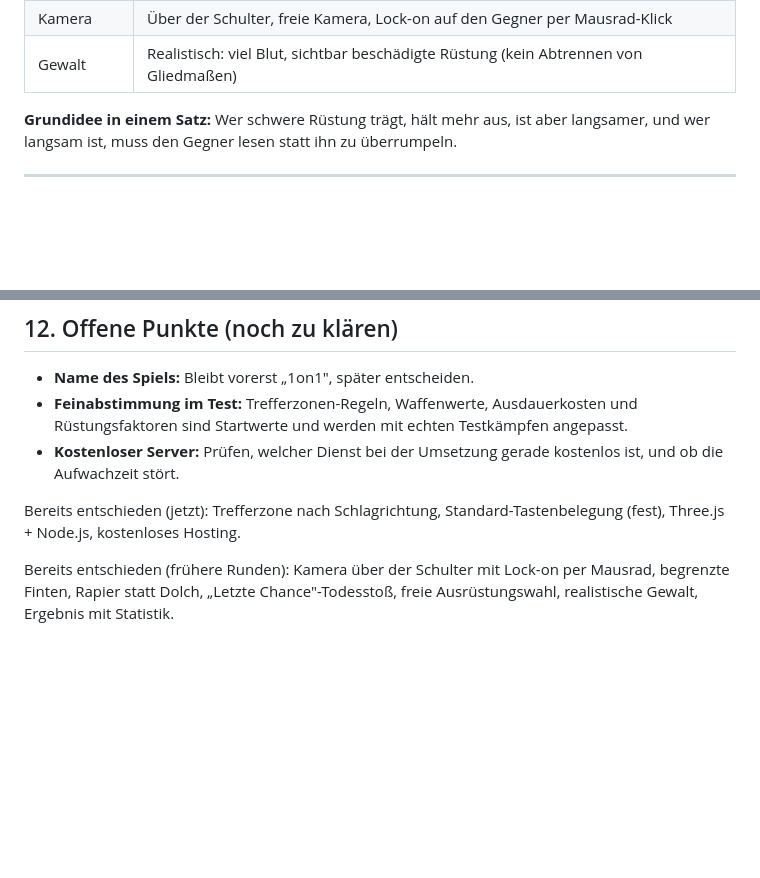
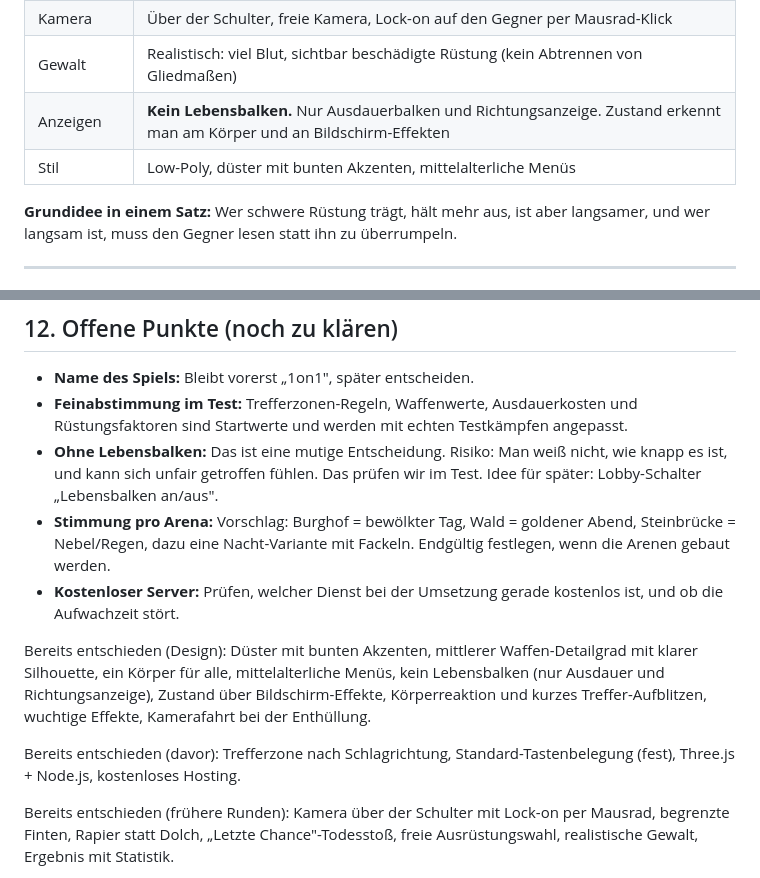
Before and after one commit to ImbA07/1on1, a Markdown page: KONZEPT.md, 2 parts joined by grey strips. Rendered like a GitHub page; blank space fills up the shorter version.

```diff
--- a/KONZEPT.md
+++ b/KONZEPT.md
@@ -20,6 +20,8 @@ Langsam, überlegt und hart: Jede Waffe und jede Rüstung verändert, wie schnel
 | Ausrüstung | Waffe und Rüstung geheim wählen, dann Enthüllung. Frei wählbar, kein Punkte-Budget |
 | Kamera | Über der Schulter, freie Kamera, Lock-on auf den Gegner per Mausrad-Klick |
 | Gewalt | Realistisch: viel Blut, sichtbar beschädigte Rüstung (kein Abtrennen von Gliedmaßen) |
+| Anzeigen | **Kein Lebensbalken.** Nur Ausdauerbalken und Richtungsanzeige. Zustand erkennt man am Körper und an Bildschirm-Effekten |
+| Stil | Low-Poly, düster mit bunten Akzenten, mittelalterliche Menüs |
 
 **Grundidee in einem Satz:** Wer schwere Rüstung trägt, hält mehr aus, ist aber langsamer, und wer langsam ist, muss den Gegner lesen statt ihn zu überrumpeln.
 
@@ -281,9 +311,13 @@ Das ist nur ein Vorschlag, damit das Konzept realistisch bleibt:
 
 - **Name des Spiels:** Bleibt vorerst „1on1", später entscheiden.
 - **Feinabstimmung im Test:** Trefferzonen-Regeln, Waffenwerte, Ausdauerkosten und Rüstungsfaktoren sind Startwerte und werden mit echten Testkämpfen angepasst.
+- **Ohne Lebensbalken:** Das ist eine mutige Entscheidung. Risiko: Man weiß nicht, wie knapp es ist, und kann sich unfair getroffen fühlen. Das prüfen wir im Test. Idee für später: Lobby-Schalter „Lebensbalken an/aus".
+- **Stimmung pro Arena:** Vorschlag: Burghof = bewölkter Tag, Wald = goldener Abend, Steinbrücke = Nebel/Regen, dazu eine Nacht-Variante mit Fackeln. Endgültig festlegen, wenn die Arenen gebaut werden.
 - **Kostenloser Server:** Prüfen, welcher Dienst bei der Umsetzung gerade kostenlos ist, und ob die Aufwachzeit stört.
 
-Bereits entschieden (jetzt): Trefferzone nach Schlagrichtung, Standard-Tastenbelegung (fest), Three.js + Node.js, kostenloses Hosting.
+Bereits entschieden (Design): Düster mit bunten Akzenten, mittlerer Waffen-Detailgrad mit klarer Silhouette, ein Körper für alle, mittelalterliche Menüs, kein Lebensbalken (nur Ausdauer und Richtungsanzeige), Zustand über Bildschirm-Effekte, Körperreaktion und kurzes Treffer-Aufblitzen, wuchtige Effekte, Kamerafahrt bei der Enthüllung.
+
+Bereits entschieden (davor): Trefferzone nach Schlagrichtung, Standard-Tastenbelegung (fest), Three.js + Node.js, kostenloses Hosting.
 
 Bereits entschieden (frühere Runden): Kamera über der Schulter mit Lock-on per Mausrad, begrenzte Finten, Rapier statt Dolch, „Letzte Chance"-Todesstoß, freie Ausrüstungswahl, realistische Gewalt, Ergebnis mit Statistik.
 
```
Also changed, not shown: other parts of KONZEPT.md (+29 -1 lines).
